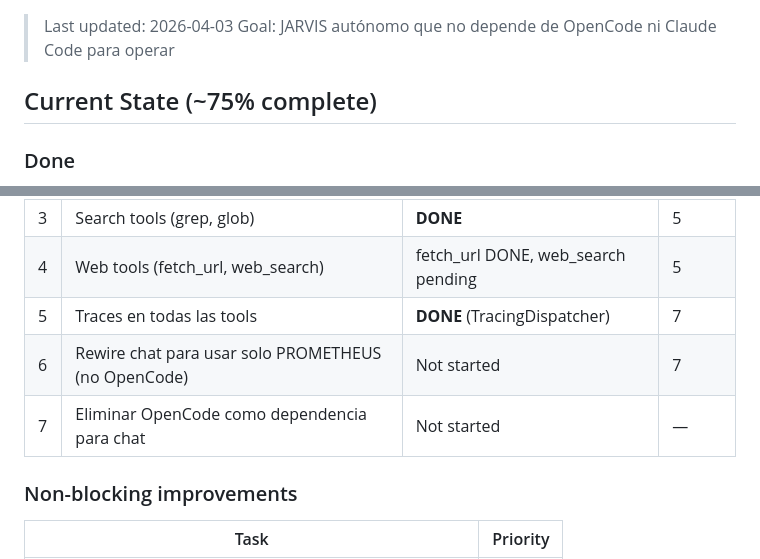
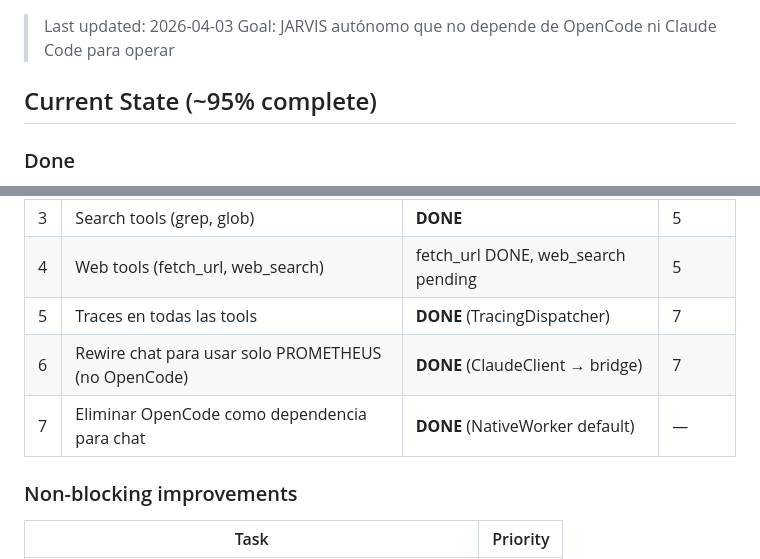
Before and after one commit to MiguelAguiarDEV/jarvis, a Markdown page: ROADMAP.md, 2 parts joined by grey strips. Rendered like a GitHub page.

Commit message:
docs: ROADMAP.md — 95% complete, critical path DONE

```diff
--- a/ROADMAP.md
+++ b/ROADMAP.md
@@ -3,7 +3,7 @@
 > Last updated: 2026-04-03
 > Goal: JARVIS autónomo que no depende de OpenCode ni Claude Code para operar
 
-## Current State (~75% complete)
+## Current State (~95% complete)
 
 ### Done
 - [x] Orchestrator Go con tool system (18 tools, dispatcher, tool-call loop max 3)
@@ -28,8 +28,8 @@
 | 3 | Search tools (grep, glob) | **DONE** | 5 |
 | 4 | Web tools (fetch_url, web_search) | fetch_url DONE, web_search pending | 5 |
 | 5 | Traces en todas las tools | **DONE** (TracingDispatcher) | 7 |
-| 6 | Rewire chat para usar solo PROMETHEUS (no OpenCode) | Not started | 7 |
-| 7 | Eliminar OpenCode como dependencia para chat | Not started | — |
+| 6 | Rewire chat para usar solo PROMETHEUS (no OpenCode) | **DONE** (ClaudeClient → bridge) | 7 |
+| 7 | Eliminar OpenCode como dependencia para chat | **DONE** (NativeWorker default) | — |
 
 ### Non-blocking improvements
 
```
